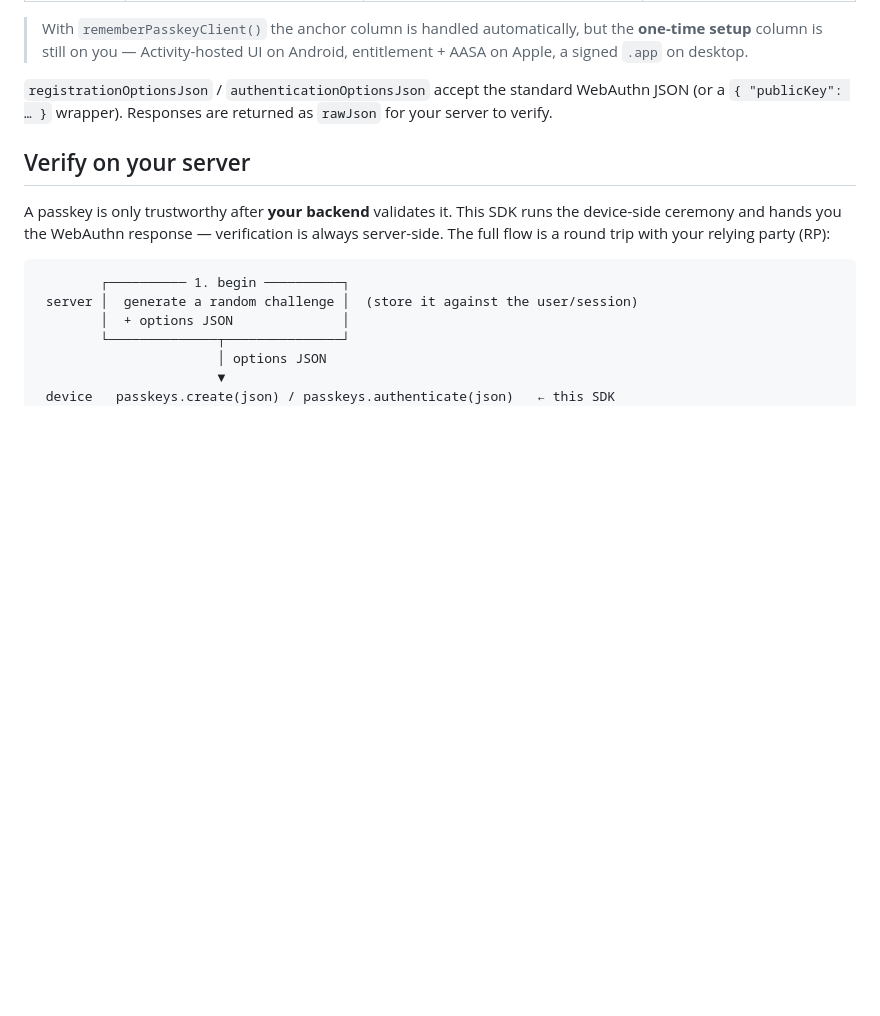
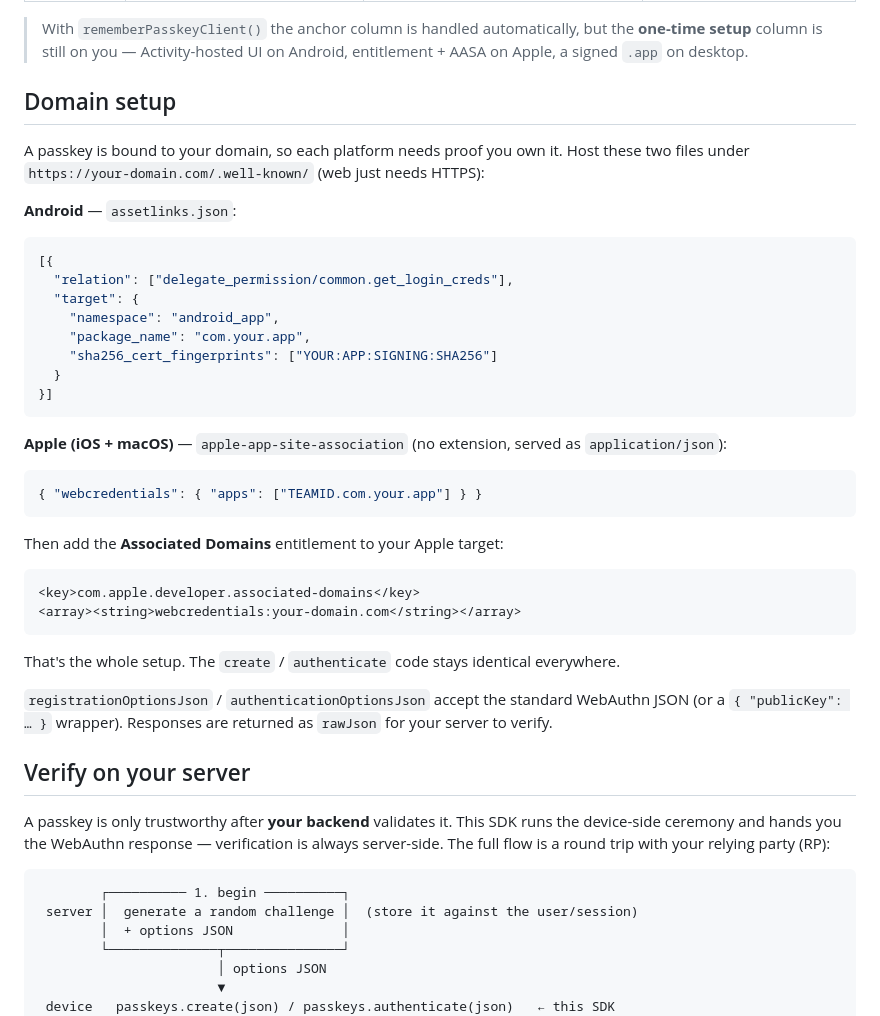
Before and after one commit to AndroidPoet/passkeys-kmp, a Markdown page: README.md, the part around the change. Rendered like a GitHub page; blank space fills up the shorter version.

Commit message:
Add a short Domain setup section to README (#14)
Show the two files consumers must host (assetlinks.json for Android,
apple-app-site-association for Apple) plus the Associated Domains entitlement,
so the required domain-association setup is concrete and copy-pasteable.

````diff
--- a/README.md
+++ b/README.md
@@ -103,6 +103,39 @@ construct the client directly you must pass it yourself.
 > With `rememberPasskeyClient()` the anchor column is handled automatically, but
 > the **one-time setup** column is still on you — Activity-hosted UI on Android,
 > entitlement + AASA on Apple, a signed `.app` on desktop.
+
+## Domain setup
+
+A passkey is bound to your domain, so each platform needs proof you own it. Host
+these two files under `https://your-domain.com/.well-known/` (web just needs HTTPS):
+
+**Android** — `assetlinks.json`:
+
+```json
+[{
+  "relation": ["delegate_permission/common.get_login_creds"],
+  "target": {
+    "namespace": "android_app",
+    "package_name": "com.your.app",
+    "sha256_cert_fingerprints": ["YOUR:APP:SIGNING:SHA256"]
+  }
+}]
+```
+
+**Apple (iOS + macOS)** — `apple-app-site-association` (no extension, served as `application/json`):
+
+```json
+{ "webcredentials": { "apps": ["TEAMID.com.your.app"] } }
+```
+
+Then add the **Associated Domains** entitlement to your Apple target:
+
+```xml
+<key>com.apple.developer.associated-domains</key>
+<array><string>webcredentials:your-domain.com</string></array>
+```
+
+That's the whole setup. The `create` / `authenticate` code stays identical everywhere.
 
 `registrationOptionsJson` / `authenticationOptionsJson` accept the standard
 WebAuthn JSON (or a `{ "publicKey": … }` wrapper). Responses are returned as
````
